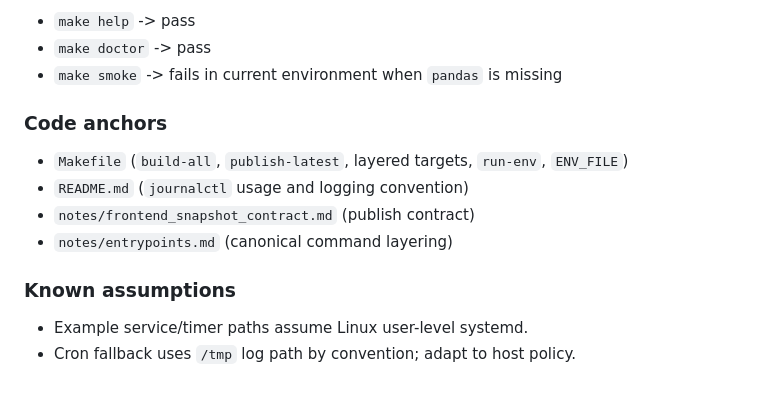
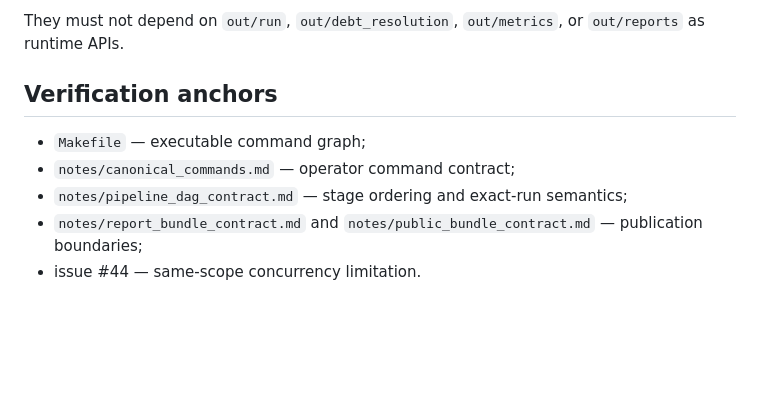
Before and after one commit to matuteiglesias/accounting-workflows, a Markdown page: notes/automation_wiring_spec.md, the part around one of its changes. Rendered like a GitHub page; blank space fills up the shorter version.

```diff
--- a/notes/automation_wiring_spec.md
+++ b/notes/automation_wiring_spec.md
@@ -177,16 +88,10 @@ Consumer applications should not read producer internals under:
 
-- `make help` -> pass
-- `make doctor` -> pass
-- `make smoke` -> fails in current environment when `pandas` is missing
+They must not depend on `out/run`, `out/debt_resolution`, `out/metrics`, or `out/reports` as runtime APIs.
 
-### Code anchors
+## Verification anchors
 
-- `Makefile` (`build-all`, `publish-latest`, layered targets, `run-env`, `ENV_FILE`)
-- `README.md` (`journalctl` usage and logging convention)
-- `notes/frontend_snapshot_contract.md` (publish contract)
-- `notes/entrypoints.md` (canonical command layering)
-
-### Known assumptions
-
-- Example service/timer paths assume Linux user-level systemd.
-- Cron fallback uses `/tmp` log path by convention; adapt to host policy.
+- `Makefile` — executable command graph;
+- `notes/canonical_commands.md` — operator command contract;
+- `notes/pipeline_dag_contract.md` — stage ordering and exact-run semantics;
+- `notes/report_bundle_contract.md` and `notes/public_bundle_contract.md` — publication boundaries;
+- issue #44 — same-scope concurrency limitation.
```
Also changed, not shown: other parts of notes/automation_wiring_spec.md (+46 -135 lines).
